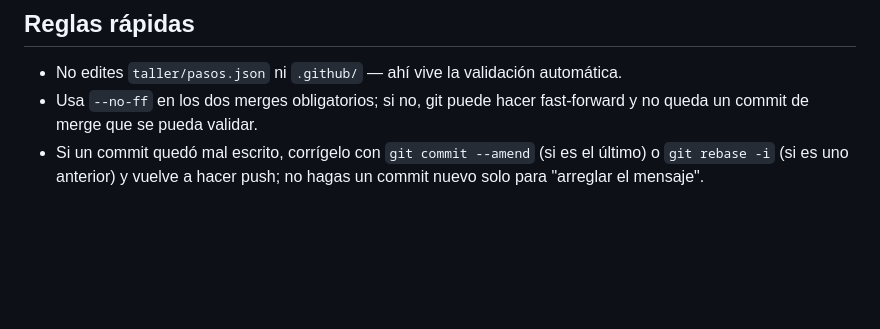
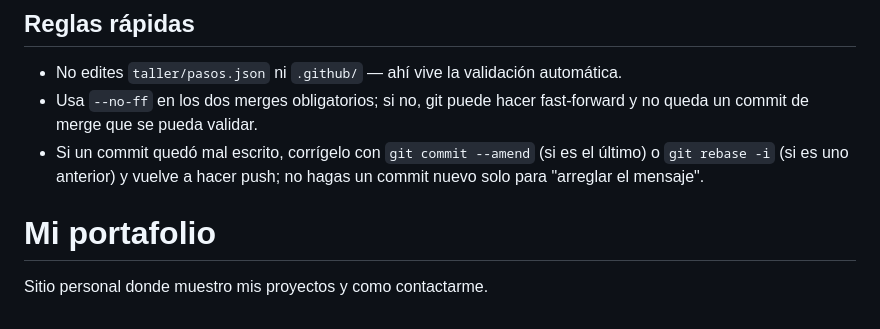
Before and after one commit to AyLZz17/AyLZz17-Alejandro-Ayala-PracticaGIT, a Markdown page: README.md, the part around the change. GitHub-like rendering; blank space fills up the shorter version.

Commit message:
docs(readme): agrega base de la documentacion del proyecto

```diff
--- a/README.md
+++ b/README.md
@@ -73,3 +73,7 @@ Vas a ver tu árbol dibujado y comparado contra el diagrama objetivo del taller,
 - No edites `taller/pasos.json` ni `.github/` — ahí vive la validación automática.
 - Usa `--no-ff` en los dos merges obligatorios; si no, git puede hacer fast-forward y no queda un commit de merge que se pueda validar.
 - Si un commit quedó mal escrito, corrígelo con `git commit --amend` (si es el último) o `git rebase -i` (si es uno anterior) y vuelve a hacer push; no hagas un commit nuevo solo para "arreglar el mensaje".
+
+# Mi portafolio
+
+Sitio personal donde muestro mis proyectos y como contactarme.
```
